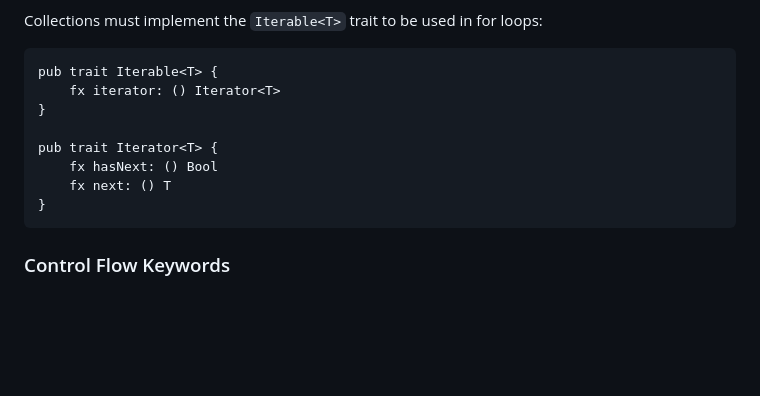
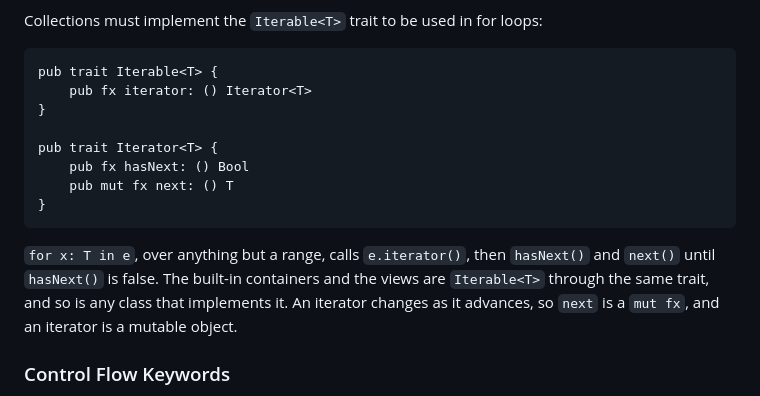
Before and after one commit to exoad/kira, a Markdown page: specifications/LanguageSpecifications.md, the part around the change. GitHub-like rendering; blank space fills up the shorter version.

Commit message:
spec, Iteration Protocol: Iterator.next is a mut fx, and for calls iterator() on any Iterable<T>, the built-in containers included
Decisions: the charter (20-revision.md 1.8, Iteration).

````diff
--- a/specifications/LanguageSpecifications.md
+++ b/specifications/LanguageSpecifications.md
@@ -1822,14 +1822,16 @@ Collections must implement the `Iterable<T>` trait to be used in for loops:
 
 ```kira
 pub trait Iterable<T> {
-    fx iterator: () Iterator<T>
+    pub fx iterator: () Iterator<T>
 }
 
 pub trait Iterator<T> {
-    fx hasNext: () Bool
-    fx next: () T
-}
-```
+    pub fx hasNext: () Bool
+    pub mut fx next: () T
+}
+```
+
+`for x: T in e`, over anything but a range, calls `e.iterator()`, then `hasNext()` and `next()` until `hasNext()` is false. The built-in containers and the views are `Iterable<T>` through the same trait, and so is any class that implements it. An iterator changes as it advances, so `next` is a `mut fx`, and an iterator is a mutable object.
 
 ### Control Flow Keywords
 
````
